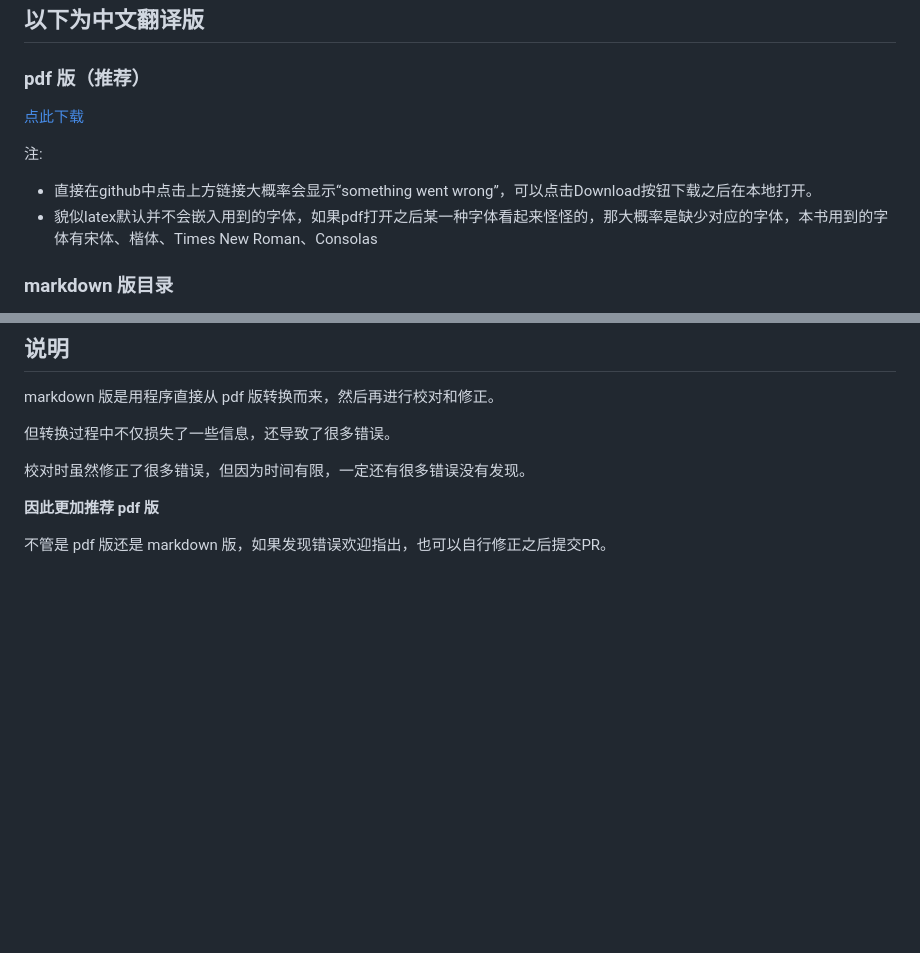
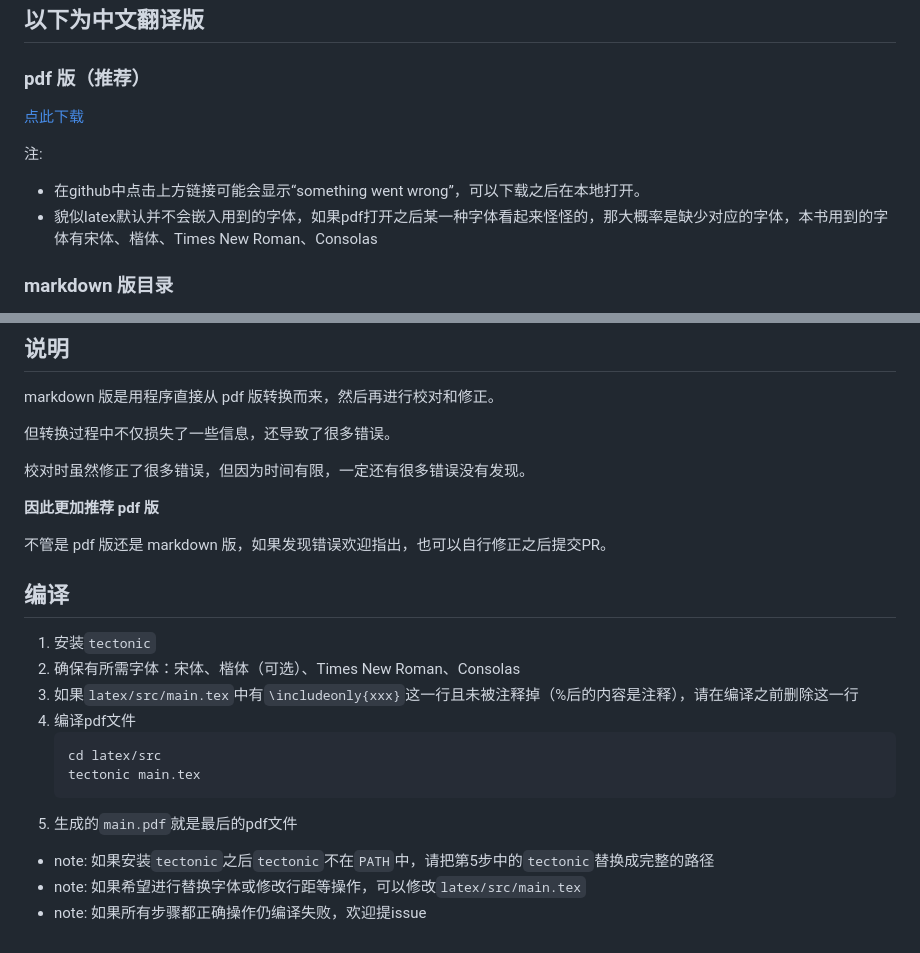
Before and after one commit to MeouSker77/Cpp17, a Markdown page: README.md, 2 parts joined by grey strips. GitHub-like rendering; blank space fills up the shorter version.

Commit message:
更新README

````diff
--- a/README.md
+++ b/README.md
@@ -17,6 +17,6 @@
 
 注:
-- 直接在github中点击上方链接大概率会显示“something went wrong”，可以点击Download按钮下载之后在本地打开。
+- 在github中点击上方链接可能会显示“something went wrong”，可以下载之后在本地打开。
 - 貌似latex默认并不会嵌入用到的字体，如果pdf打开之后某一种字体看起来怪怪的，那大概率是缺少对应的字体，本书用到的字体有宋体、楷体、Times New Roman、Consolas
 
 ### markdown 版目录
@@ -75,3 +75,19 @@ markdown 版是用程序直接从 pdf 版转换而来，然后再进行校对和
 **因此更加推荐 pdf 版**
 
 不管是 pdf 版还是 markdown 版，如果发现错误欢迎指出，也可以自行修正之后提交PR。
+
+## 编译
+
+1. 安装`tectonic`
+2. 确保有所需字体：宋体、楷体（可选）、Times New Roman、Consolas
+3. 如果`latex/src/main.tex`中有`\includeonly{xxx}`这一行且未被注释掉（%后的内容是注释），请在编译之前删除这一行
+4. 编译pdf文件
+    ```
+    cd latex/src
+    tectonic main.tex
+    ```
+5. 生成的`main.pdf`就是最后的pdf文件
+
+- note: 如果安装`tectonic`之后`tectonic`不在`PATH`中，请把第5步中的`tectonic`替换成完整的路径
+- note: 如果希望进行替换字体或修改行距等操作，可以修改`latex/src/main.tex`
+- note: 如果所有步骤都正确操作仍编译失败，欢迎提issue
````
Also changed, not shown: other parts of README.md (+1 -1 lines).
